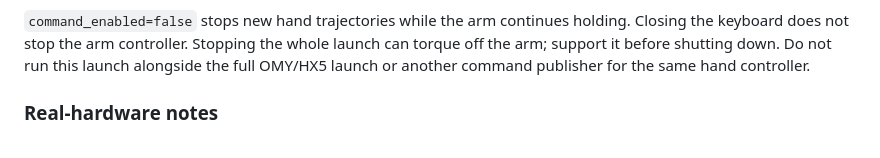
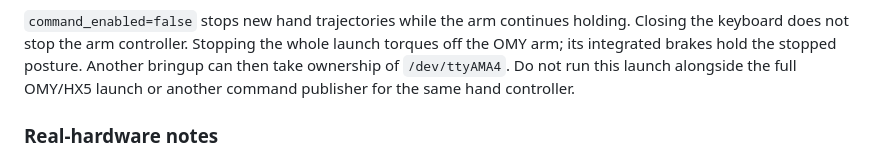
Before and after one commit to chlgkals07/SHAPE_UP_Tactile, a Markdown page: robot_pc/README.md, the part around the change. Drawn GitHub-style.

Commit message:
docs(omy): clarify brake holding during launch handoff

```diff
--- a/robot_pc/README.md
+++ b/robot_pc/README.md
@@ -146,7 +146,8 @@ activate torque.
 
 `command_enabled=false` stops new hand trajectories while the arm continues
 holding. Closing the keyboard does not stop the arm controller. Stopping the
-whole launch can torque off the arm; support it before shutting down.
+whole launch torques off the OMY arm; its integrated brakes hold the stopped
+posture. Another bringup can then take ownership of `/dev/ttyAMA4`.
 Do not run this launch alongside the full OMY/HX5 launch or another command
 publisher for the same hand controller.
 
```
Also changed, not shown: docs/hx5-d20-omy-teleop.md (+1 -1 lines), docs/hx5-d20-run-commands.md (+2 -1 lines).
